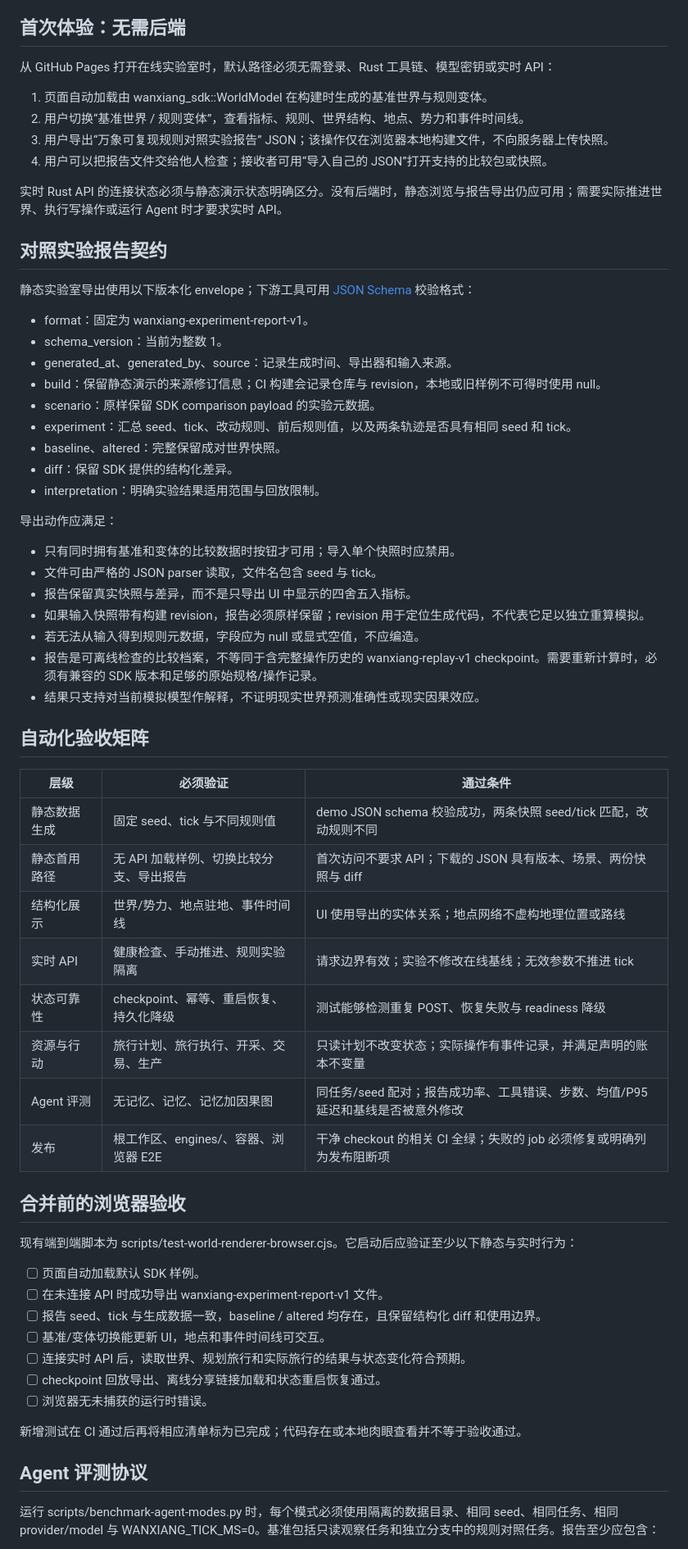
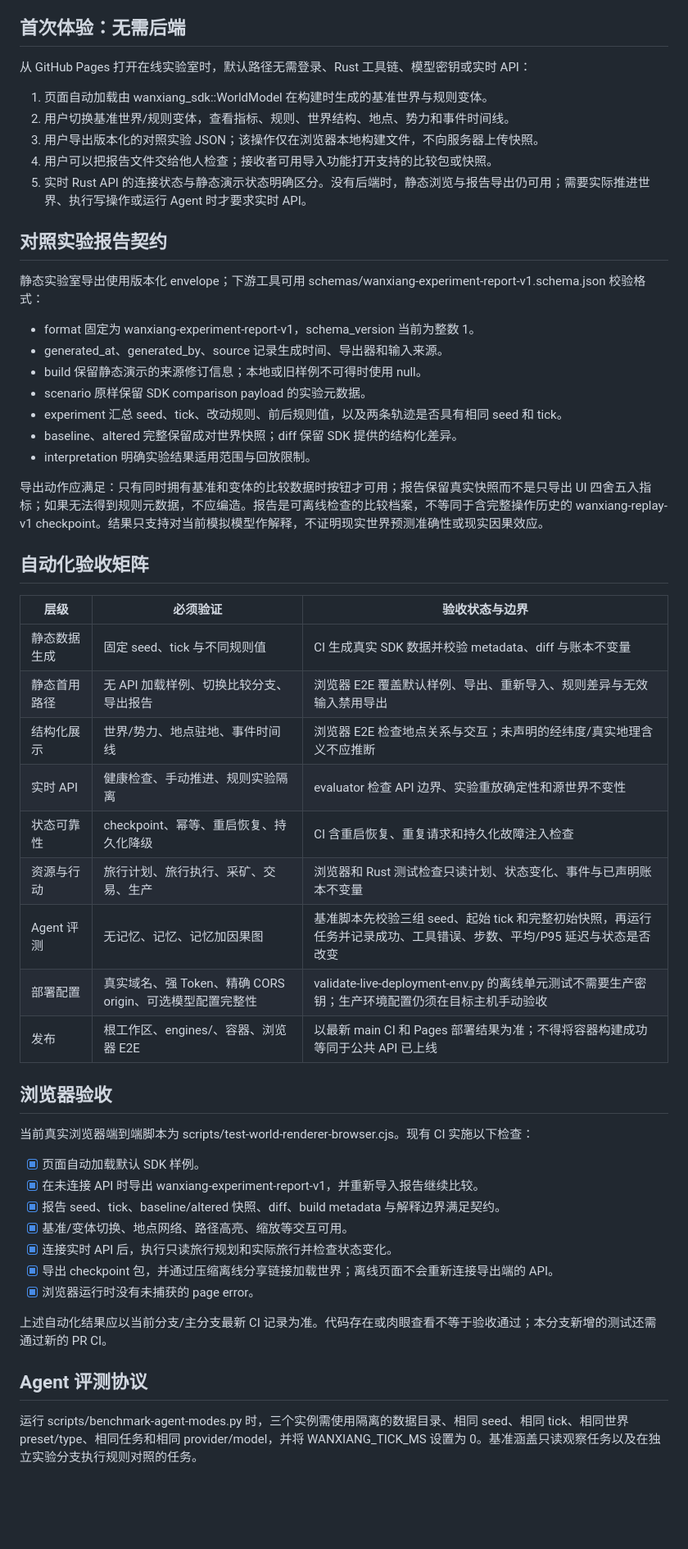
Before and after one commit to DAOHAN003/Wanxiang, a Markdown page: docs/PRODUCT_ACCEPTANCE.md, the part around one of its changes. Shown at 82% size. Drawn GitHub-style; blank space fills up the shorter version.

Commit message:
docs: expand acceptance gates for agent eval and live deployment

```diff
--- a/docs/PRODUCT_ACCEPTANCE.md
+++ b/docs/PRODUCT_ACCEPTANCE.md
@@ -10,67 +10,57 @@
 
 ## 首次体验：无需后端
 
-从 GitHub Pages 打开在线实验室时，默认路径必须无需登录、Rust 工具链、模型密钥或实时 API：
+从 GitHub Pages 打开在线实验室时，默认路径无需登录、Rust 工具链、模型密钥或实时 API：
 
 1. 页面自动加载由 wanxiang_sdk::WorldModel 在构建时生成的基准世界与规则变体。
-2. 用户切换“基准世界 / 规则变体”，查看指标、规则、世界结构、地点、势力和事件时间线。
-3. 用户导出“万象可复现规则对照实验报告” JSON；该操作仅在浏览器本地构建文件，不向服务器上传快照。
-4. 用户可以把报告文件交给他人检查；接收者可用“导入自己的 JSON”打开支持的比较包或快照。
-
-实时 Rust API 的连接状态必须与静态演示状态明确区分。没有后端时，静态浏览与报告导出仍应可用；需要实际推进世界、执行写操作或运行 Agent 时才要求实时 API。
+2. 用户切换基准世界/规则变体，查看指标、规则、世界结构、地点、势力和事件时间线。
+3. 用户导出版本化的对照实验 JSON；该操作仅在浏览器本地构建文件，不向服务器上传快照。
+4. 用户可以把报告文件交给他人检查；接收者可用导入功能打开支持的比较包或快照。
+5. 实时 Rust API 的连接状态与静态演示状态明确区分。没有后端时，静态浏览与报告导出仍可用；需要实际推进世界、执行写操作或运行 Agent 时才要求实时 API。
 
 ## 对照实验报告契约
 
-静态实验室导出使用以下版本化 envelope；下游工具可用 [JSON Schema](../schemas/wanxiang-experiment-report-v1.schema.json) 校验格式：
+静态实验室导出使用版本化 envelope；下游工具可用 schemas/wanxiang-experiment-report-v1.schema.json 校验格式：
 
-- format：固定为 wanxiang-experiment-report-v1。
-- schema_version：当前为整数 1。
-- generated_at、generated_by、source：记录生成时间、导出器和输入来源。
-- build：保留静态演示的来源修订信息；CI 构建会记录仓库与 revision，本地或旧样例不可得时使用 null。
-- scenario：原样保留 SDK comparison payload 的实验元数据。
-- experiment：汇总 seed、tick、改动规则、前后规则值，以及两条轨迹是否具有相同 seed 和 tick。
-- baseline、altered：完整保留成对世界快照。
-- diff：保留 SDK 提供的结构化差异。
-- interpretation：明确实验结果适用范围与回放限制。
+- format 固定为 wanxiang-experiment-report-v1，schema_version 当前为整数 1。
+- generated_at、generated_by、source 记录生成时间、导出器和输入来源。
+- build 保留静态演示的来源修订信息；本地或旧样例不可得时使用 null。
+- scenario 原样保留 SDK comparison payload 的实验元数据。
+- experiment 汇总 seed、tick、改动规则、前后规则值，以及两条轨迹是否具有相同 seed 和 tick。
+- baseline、altered 完整保留成对世界快照；diff 保留 SDK 提供的结构化差异。
+- interpretation 明确实验结果适用范围与回放限制。
 
-导出动作应满足：
-
-- 只有同时拥有基准和变体的比较数据时按钮才可用；导入单个快照时应禁用。
-- 文件可由严格的 JSON parser 读取，文件名包含 seed 与 tick。
-- 报告保留真实快照与差异，而不是只导出 UI 中显示的四舍五入指标。
-- 如果输入快照带有构建 revision，报告必须原样保留；revision 用于定位生成代码，不代表它足以独立重算模拟。
-- 若无法从输入得到规则元数据，字段应为 null 或显式空值，不应编造。
-- 报告是可离线检查的比较档案，不等同于含完整操作历史的 wanxiang-replay-v1 checkpoint。需要重新计算时，必须有兼容的 SDK 版本和足够的原始规格/操作记录。
-- 结果只支持对当前模拟模型作解释，不证明现实世界预测准确性或现实因果效应。
+导出动作应满足：只有同时拥有基准和变体的比较数据时按钮才可用；报告保留真实快照而不是只导出 UI 四舍五入指标；如果无法得到规则元数据，不应编造。报告是可离线检查的比较档案，不等同于含完整操作历史的 wanxiang-replay-v1 checkpoint。结果只支持对当前模拟模型作解释，不证明现实世界预测准确性或现实因果效应。
 
 ## 自动化验收矩阵
 
-| 层级 | 必须验证 | 通过条件 |
+| 层级 | 必须验证 | 验收状态与边界 |
 |---|---|---|
-| 静态数据生成 | 固定 seed、tick 与不同规则值 | demo JSON schema 校验成功，两条快照 seed/tick 匹配，改动规则不同 |
-| 静态首用路径 | 无 API 加载样例、切换比较分支、导出报告 | 首次访问不要求 API；下载的 JSON 具有版本、场景、两份快照与 diff |
-| 结构化展示 | 世界/势力、地点驻地、事件时间线 | UI 使用导出的实体关系；地点网络不虚构地理位置或路线 |
-| 实时 API | 健康检查、手动推进、规则实验隔离 | 请求边界有效；实验不修改在线基线；无效参数不推进 tick |
-| 状态可靠性 | checkpoint、幂等、重启恢复、持久化降级 | 测试能够检测重复 POST、恢复失败与 readiness 降级 |
-| 资源与行动 | 旅行计划、旅行执行、开采、交易、生产 | 只读计划不改变状态；实际操作有事件记录，并满足声明的账本不变量 |
-| Agent 评测 | 无记忆、记忆、记忆加因果图 | 同任务/seed 配对；报告成功率、工具错误、步数、均值/P95 延迟和基线是否被意外修改 |
-| 发布 | 根工作区、engines/、容器、浏览器 E2E | 干净 checkout 的相关 CI 全绿；失败的 job 必须修复或明确列为发布阻断项 |
+| 静态数据生成 | 固定 seed、tick 与不同规则值 | CI 生成真实 SDK 数据并校验 metadata、diff 与账本不变量 |
+| 静态首用路径 | 无 API 加载样例、切换比较分支、导出报告 | 浏览器 E2E 覆盖默认样例、导出、重新导入、规则差异与无效输入禁用导出 |
+| 结构化展示 | 世界/势力、地点驻地、事件时间线 | 浏览器 E2E 检查地点关系与交互；未声明的经纬度/真实地理含义不应推断 |
+| 实时 API | 健康检查、手动推进、规则实验隔离 | evaluator 检查 API 边界、实验重放确定性和源世界不变性 |
+| 状态可靠性 | checkpoint、幂等、重启恢复、持久化降级 | CI 含重启恢复、重复请求和持久化故障注入检查 |
+| 资源与行动 | 旅行计划、旅行执行、采矿、交易、生产 | 浏览器和 Rust 测试检查只读计划、状态变化、事件与已声明账本不变量 |
+| Agent 评测 | 无记忆、记忆、记忆加因果图 | 基准脚本先校验三组 seed、起始 tick 和完整初始快照，再运行任务并记录成功、工具错误、步数、平均/P95 延迟与状态是否改变 |
+| 部署配置 | 真实域名、强 Token、精确 CORS origin、可选模型配置完整性 | validate-live-deployment-env.py 的离线单元测试不需要生产密钥；生产环境配置仍须在目标主机手动验收 |
+| 发布 | 根工作区、engines/、容器、浏览器 E2E | 以最新 main CI 和 Pages 部署结果为准；不得将容器构建成功等同于公共 API 已上线 |
 
-## 合并前的浏览器验收
+## 浏览器验收
 
-现有端到端脚本为 scripts/test-world-renderer-browser.cjs。它启动后应验证至少以下静态与实时行为：
+当前真实浏览器端到端脚本为 scripts/test-world-renderer-browser.cjs。现有 CI 实施以下检查：
 
-- [ ] 页面自动加载默认 SDK 样例。
-- [ ] 在未连接 API 时成功导出 wanxiang-experiment-report-v1 文件。
-- [ ] 报告 seed、tick 与生成数据一致，baseline / altered 均存在，且保留结构化 diff 和使用边界。
-- [ ] 基准/变体切换能更新 UI，地点和事件时间线可交互。
-- [ ] 连接实时 API 后，读取世界、规划旅行和实际旅行的结果与状态变化符合预期。
-- [ ] checkpoint 回放导出、离线分享链接加载和状态重启恢复通过。
-- [ ] 浏览器无未捕获的运行时错误。
+- [x] 页面自动加载默认 SDK 样例。
+- [x] 在未连接 API 时导出 wanxiang-experiment-report-v1，并重新导入报告继续比较。
+- [x] 报告 seed、tick、baseline/altered 快照、diff、build metadata 与解释边界满足契约。
+- [x] 基准/变体切换、地点网络、路径高亮、缩放等交互可用。
+- [x] 连接实时 API 后，执行只读旅行规划和实际旅行并检查状态变化。
+- [x] 导出 checkpoint 包，并通过压缩离线分享链接加载世界；离线页面不会重新连接导出端的 API。
+- [x] 浏览器运行时没有未捕获的 page error。
 
-新增测试在 CI 通过后再将相应清单标为已完成；代码存在或本地肉眼查看并不等于验收通过。
+上述自动化结果应以当前分支/主分支最新 CI 记录为准。代码存在或肉眼查看不等于验收通过；本分支新增的测试还需通过新的 PR CI。
 
 ## Agent 评测协议
 
-运行 scripts/benchmark-agent-modes.py 时，每个模式必须使用隔离的数据目录、相同 seed、相同任务、相同 provider/model 与 WANXIANG_TICK_MS=0。基准包括只读观察任务和独立分支中的规则对照任务。报告至少应包含：
+运行 scripts/benchmark-agent-modes.py 时，三个实例需使用隔离的数据目录、相同 seed、相同 tick、相同世界 preset/type、相同任务和相同 provider/model，并将 WANXIANG_TICK_MS 设置为 0。基准涵盖只读观察任务以及在独立实验分支执行规则对照的任务。
 
```
Also changed, not shown: other parts of docs/PRODUCT_ACCEPTANCE.md (+14 -8 lines).
